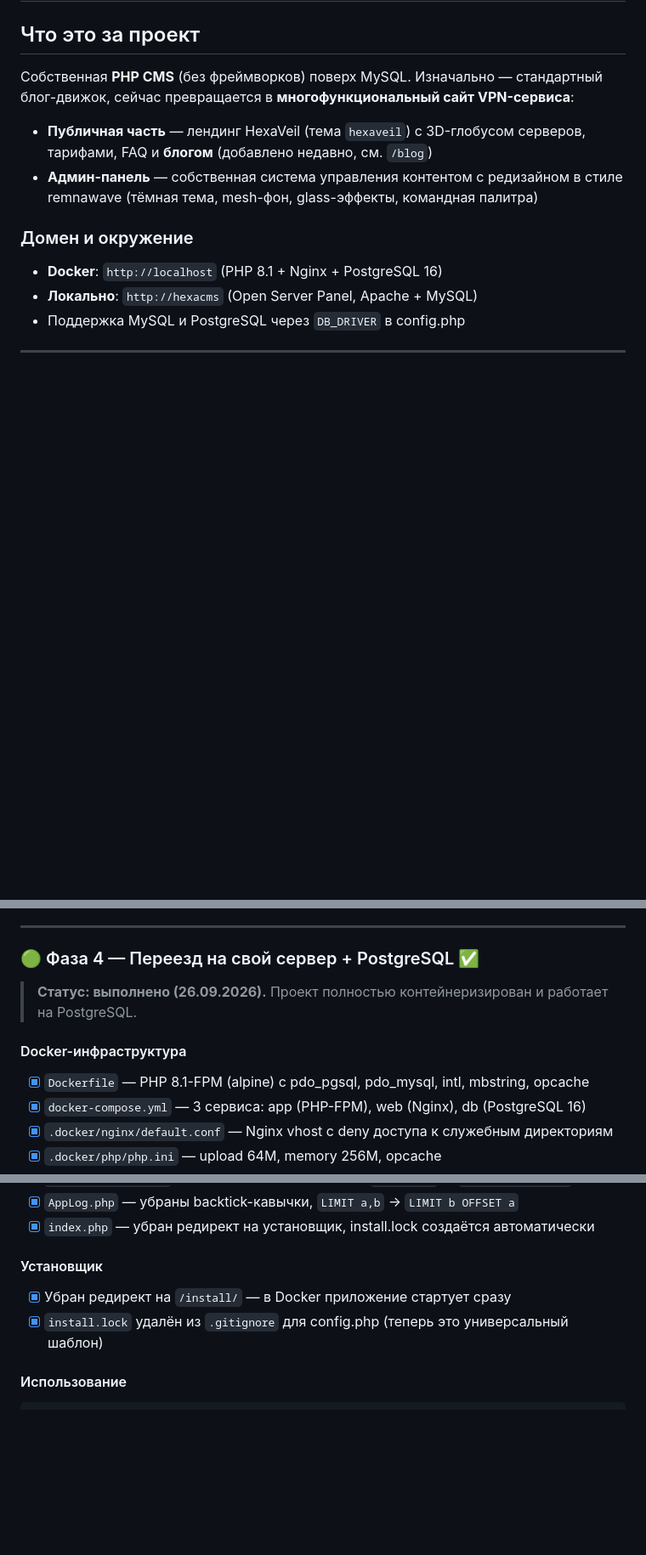
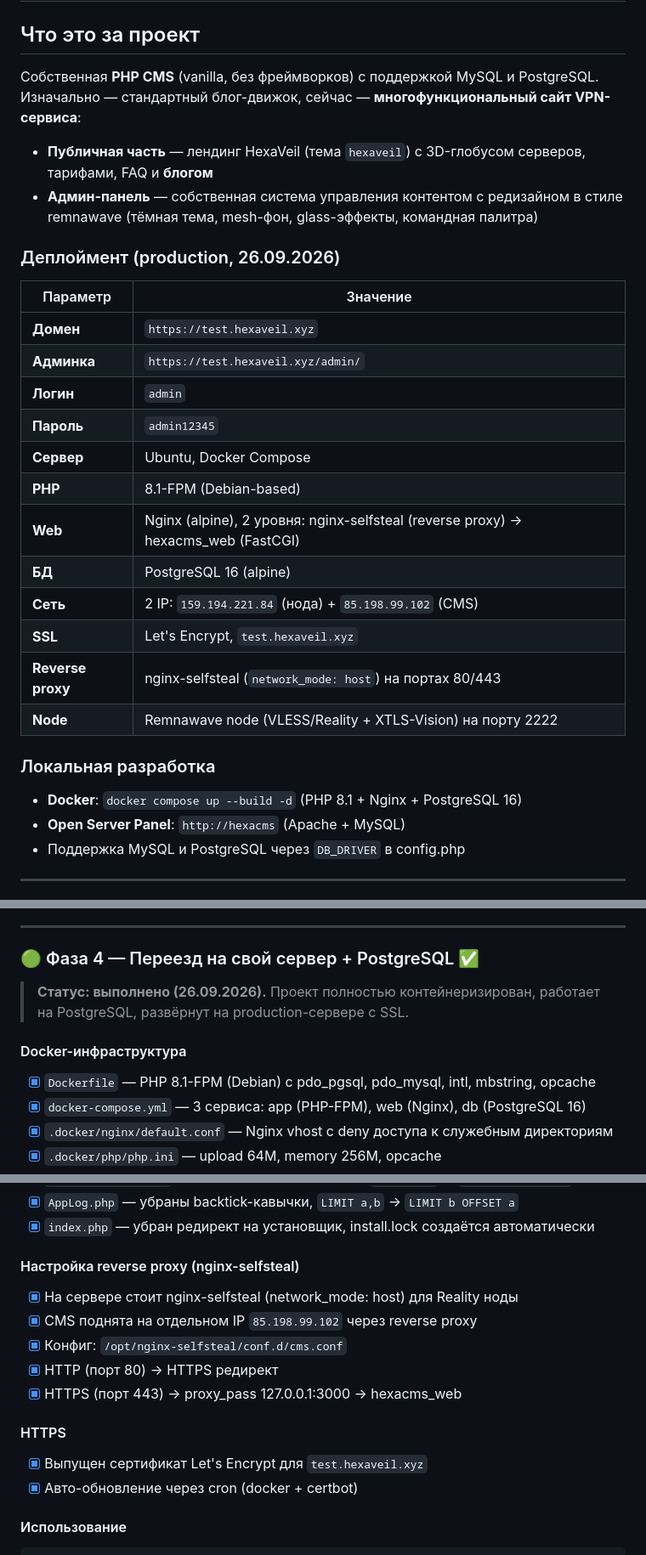
Before and after one commit to imcrazymonk-pixel/cms, a Markdown page: PROJECT.md, 3 parts joined by grey strips. Shown at 85% size. Rendered like a GitHub page; blank space fills up the shorter version.

Commit message:
docs: update PROJECT.md with production deployment status

```diff
--- a/PROJECT.md
+++ b/PROJECT.md
@@ -2,18 +2,35 @@
 
 ## Что это за проект
 
-Собственная **PHP CMS** (без фреймворков) поверх MySQL. Изначально — стандартный
-блог-движок, сейчас превращается в **многофункциональный сайт VPN-сервиса**:
+Собственная **PHP CMS** (vanilla, без фреймворков) с поддержкой MySQL и PostgreSQL.
+Изначально — стандартный блог-движок, сейчас — **многофункциональный сайт VPN-сервиса**:
 
 - **Публичная часть** — лендинг HexaVeil (тема `hexaveil`) с 3D-глобусом серверов,
-  тарифами, FAQ и **блогом** (добавлено недавно, см. `/blog`)
+  тарифами, FAQ и **блогом**
 - **Админ-панель** — собственная система управления контентом с редизайном в стиле
   remnawave (тёмная тема, mesh-фон, glass-эффекты, командная палитра)
 
-### Домен и окружение
+### Деплоймент (production, 26.09.2026)
 
-- **Docker**: `http://localhost` (PHP 8.1 + Nginx + PostgreSQL 16)
-- **Локально**: `http://hexacms` (Open Server Panel, Apache + MySQL)
+| Параметр | Значение |
+|---|---|
+| **Домен** | `https://test.hexaveil.xyz` |
+| **Админка** | `https://test.hexaveil.xyz/admin/` |
+| **Логин** | `admin` |
+| **Пароль** | `admin12345` |
+| **Сервер** | Ubuntu, Docker Compose |
+| **PHP** | 8.1-FPM (Debian-based) |
+| **Web** | Nginx (alpine), 2 уровня: nginx-selfsteal (reverse proxy) → hexacms_web (FastCGI) |
+| **БД** | PostgreSQL 16 (alpine) |
+| **Сеть** | 2 IP: `159.194.221.84` (нода) + `85.198.99.102` (CMS) |
+| **SSL** | Let's Encrypt, `test.hexaveil.xyz` |
+| **Reverse proxy** | nginx-selfsteal (`network_mode: host`) на портах 80/443 |
+| **Node** | Remnawave node (VLESS/Reality + XTLS-Vision) на порту 2222 |
+
+### Локальная разработка
+
+- **Docker**: `docker compose up --build -d` (PHP 8.1 + Nginx + PostgreSQL 16)
+- **Open Server Panel**: `http://hexacms` (Apache + MySQL)
 - Поддержка MySQL и PostgreSQL через `DB_DRIVER` в config.php
 
 ---
@@ -339,10 +356,10 @@ NewWeb/
 
 ### 🟢 Фаза 4 — Переезд на свой сервер + PostgreSQL ✅
 
-> **Статус: выполнено (26.09.2026).** Проект полностью контейнеризирован и работает на PostgreSQL.
+> **Статус: выполнено (26.09.2026).** Проект полностью контейнеризирован, работает на PostgreSQL, развёрнут на production-сервере с SSL.
 
 #### Docker-инфраструктура
-- [x] `Dockerfile` — PHP 8.1-FPM (alpine) с pdo_pgsql, pdo_mysql, intl, mbstring, opcache
+- [x] `Dockerfile` — PHP 8.1-FPM (Debian) с pdo_pgsql, pdo_mysql, intl, mbstring, opcache
 - [x] `docker-compose.yml` — 3 сервиса: app (PHP-FPM), web (Nginx), db (PostgreSQL 16)
 - [x] `.docker/nginx/default.conf` — Nginx vhost с deny доступа к служебным директориям
 - [x] `.docker/php/php.ini` — upload 64M, memory 256M, opcache
@@ -359,9 +376,16 @@ NewWeb/
 - [x] `AppLog.php` — убраны backtick-кавычки, `LIMIT a,b` → `LIMIT b OFFSET a`
 - [x] `index.php` — убран редирект на установщик, install.lock создаётся автоматически
 
-#### Установщик
-- [x] Убран редирект на `/install/` — в Docker приложение стартует сразу
-- [x] `install.lock` удалён из `.gitignore` для config.php (теперь это универсальный шаблон)
+#### Настройка reverse proxy (nginx-selfsteal)
+- [x] На сервере стоит nginx-selfsteal (network_mode: host) для Reality ноды
+- [x] CMS поднята на отдельном IP `85.198.99.102` через reverse proxy
+- [x] Конфиг: `/opt/nginx-selfsteal/conf.d/cms.conf`
+- [x] HTTP (порт 80) → HTTPS редирект
+- [x] HTTPS (порт 443) → proxy_pass 127.0.0.1:3000 → hexacms_web
+
+#### HTTPS
+- [x] Выпущен сертификат Let's Encrypt для `test.hexaveil.xyz`
+- [x] Авто-обновление через cron (docker + certbot)
 
 #### Использование
 
```
Also changed, not shown: other parts of PROJECT.md (+14 -1 lines).
